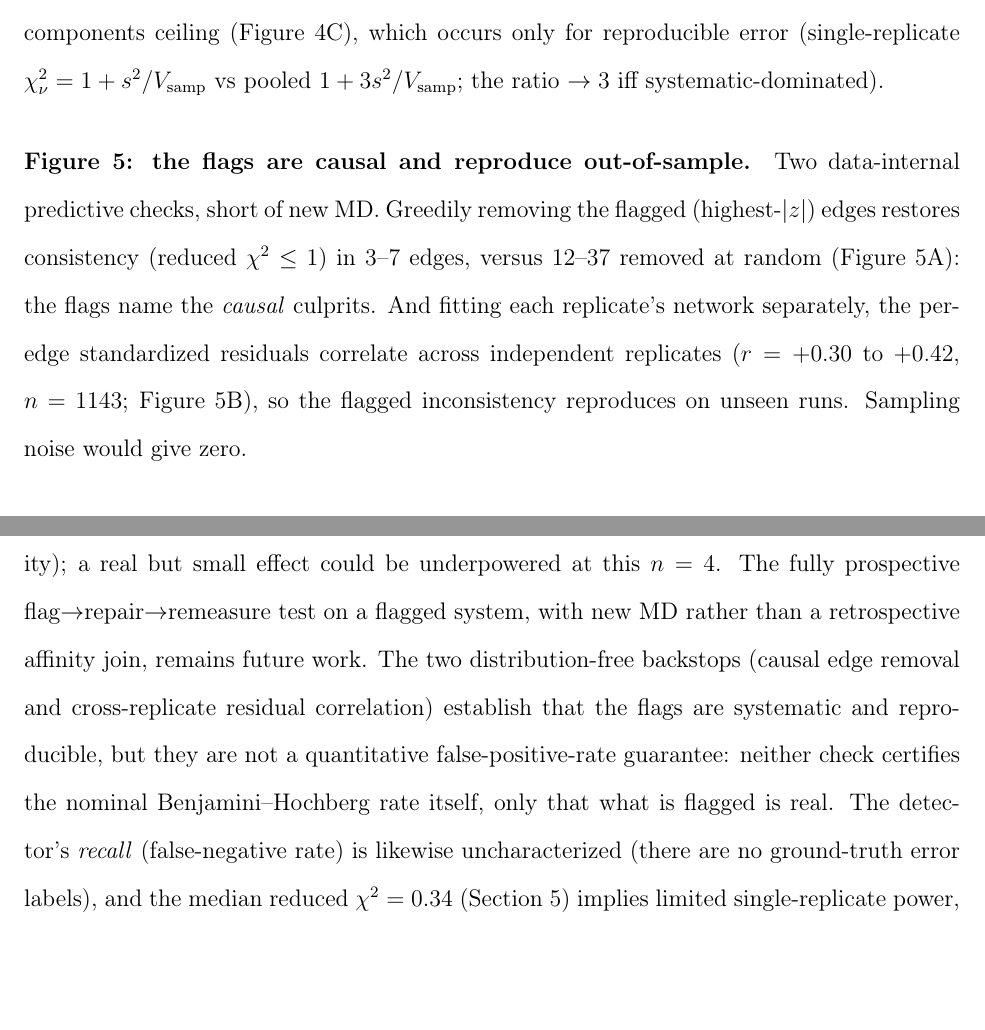
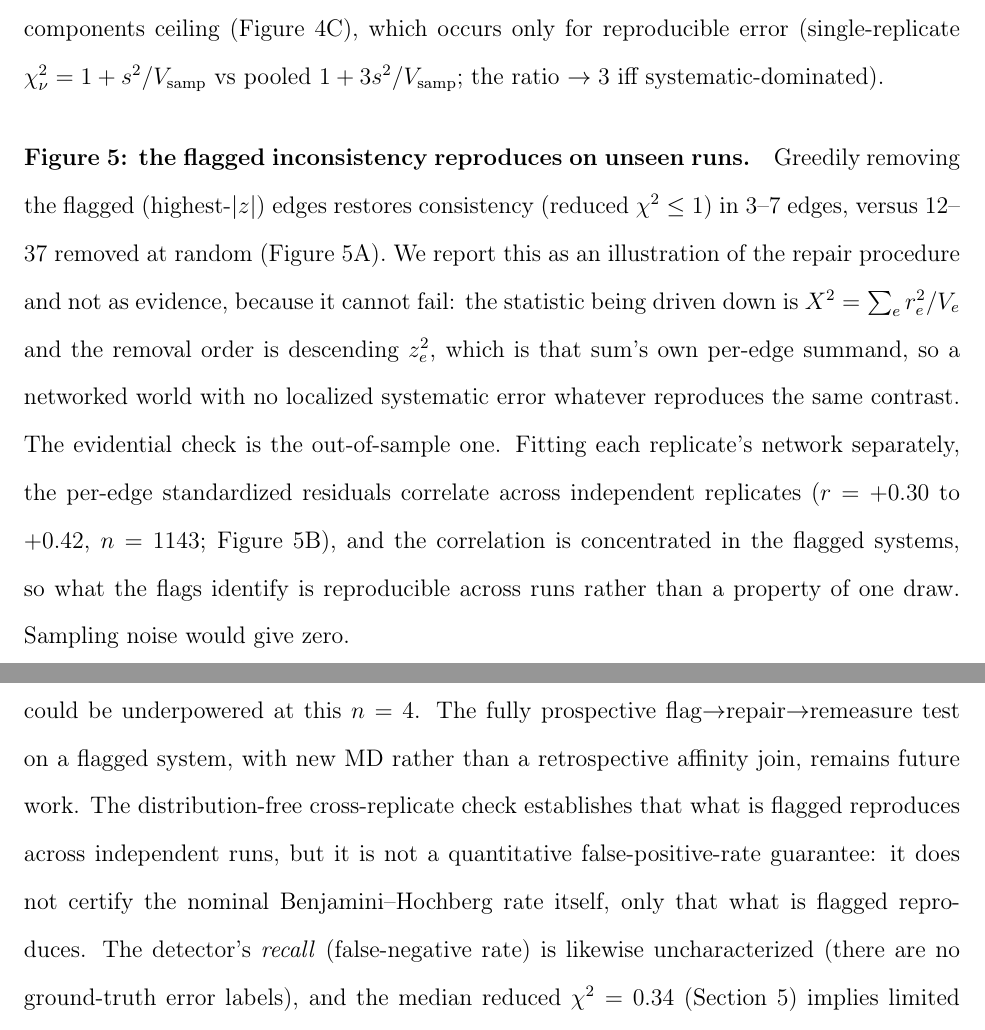
Before and after one commit to doctawho42/fep-surrogate-pipeline, a LaTeX paper (docs/paper_jctc.tex, which reads docs/paper_body.tex): two parts of pages 15 and 25 of 63, joined at a grey line, cut so that both start at the same text, the shorter picture padded with empty space. Compiled offline with pdfLaTeX.

Commit message:
docs(paper1): retract the causal-repair evidence claim; there is one backstop, not two
A pre-registered null settles the edge-removal panel. A synthetic world with
the real topology, the real per-edge standard errors and the real overall
over-dispersion, but no localized systematic error anywhere, reproduces the
published contrast: guided 3-7 removals against random 12-40, with the
observed guided counts sitting inside that null (one-sided p = 0.159, 0.756,
0.597, 0.269, 0.303). A label permutation holding the |z| multiset and the
chi-square fixed also fails to reject. The mechanism is plain in the code:
the statistic driven down is the sum of z_e^2 and the removal order is
descending z_e^2, so the panel cannot fail.

The panel stays as an illustration of the repair procedure, labelled as
non-evidential with the reason given. The word "causal" goes, in the
contribution list, in section 5 and in Limitations.

"Two independent distribution-free checks" was also wrong: there is one. The
edge-removal panel and the cross-replicate residual correlation were the same
evidence asked twice, and only the second survives. The abstract, the
contribution list, section 5 and Limitations now say one check, and say what
it shows: what is flagged reproduces on unseen runs. That correlation is not
a pooling artefact and is concentrated in the flagged systems.

```diff
--- a/docs/paper_body.tex
+++ b/docs/paper_body.tex
@@ -473,13 +473,17 @@ remaining systems, with reference lines at pooled/single $=1$ and $=3$.}
 \label{fig:L}
 \end{figure}
 
-\paragraph{Figure~\ref{fig:Lval}: the flags are causal and reproduce out-of-sample.} Two
-data-internal predictive checks, short of new MD. Greedily removing the flagged (highest-$|z|$)
-edges restores consistency (reduced $\chi^2\le1$) in $3$--$7$ edges, versus $12$--$37$ removed at
-random (Figure~\ref{fig:Lval}A): the flags name the \emph{causal} culprits. And fitting each
+\paragraph{Figure~\ref{fig:Lval}: the flagged inconsistency reproduces on unseen runs.} Greedily
+removing the flagged (highest-$|z|$) edges restores consistency (reduced $\chi^2\le1$) in $3$--$7$
+edges, versus $12$--$37$ removed at random (Figure~\ref{fig:Lval}A). We report this as an
+illustration of the repair procedure and not as evidence, because it cannot fail: the statistic
+being driven down is $X^2=\sum_e r_e^2/V_e$ and the removal order is descending $z_e^2$, which is
+that sum's own per-edge summand, so a networked world with no localized systematic error whatever
+reproduces the same contrast. The evidential check is the out-of-sample one. Fitting each
 replicate's network separately, the per-edge standardized residuals correlate across independent
-replicates ($r=+0.30$ to $+0.42$, $n=1143$; Figure~\ref{fig:Lval}B), so the flagged inconsistency
-reproduces on unseen runs. Sampling noise would give zero.
+replicates ($r=+0.30$ to $+0.42$, $n=1143$; Figure~\ref{fig:Lval}B), and the correlation is
+concentrated in the flagged systems, so what the flags identify is reproducible across runs rather
+than a property of one draw. Sampling noise would give zero.
 
 \begin{figure}[t]\centering
 \includegraphics[width=0.92\textwidth]{figL_validation.pdf}
@@ -788,7 +792,7 @@ system-preparation variance); the $\sim$$1.41\times$ conservatism may therefore
 closer to neutral against real reproducibility. The
 gauge-acquisition and stopping experiments are controlled simulations. The reward re-ranking audit is a
 single $\sigma$-varying target (\texttt{eg5}); the conclusion that $\sigma$ tracks novelty rather than quality
-should be tested across more chemotypes. Point estimates also shift modestly run-to-run (torch CPU non-determinism), so the single-target re-ranking result is directional. The cycle-closure quality-control test (Section~\ref{sec:qc}) detects only \emph{edge-level} inconsistency (node-consistent force-field bias cancels around a loop and is invisible to it), and its flags are validated retrospectively (causal repair, held-out replicates) and against experiment both on one clean system (\texttt{eg5}, where acting on the flags neither helps nor harms) and, now, on four flagged systems grounded against public ChEMBL affinity (\texttt{cdk8, hif2a, p38, bace}), where guided QC-edge removal ties random removal on MUE-vs-experiment (combined Stouffer $p=0.48$; Figure~\ref{fig:Lcausal}), confirming the same scope boundary on real, flagged, multi-system data: the QC repairs internal consistency, not force-field-limited absolute accuracy. This retrospective test is powered only by $K=1$--$3$ guided removals per system and by a connectivity-based ChEMBL join (stereo-blind, so enantiomer pairs sharing a 2D graph collapse to one experimental value, inflating absolute MUE but canceling in the guided-vs-random contrast since both arms read the identical cached affinity); a real but small effect could be underpowered at this $n=4$. The fully prospective flag$\to$repair$\to$remeasure test on a flagged system, with new MD rather than a retrospective affinity join, remains future work. The two distribution-free backstops (causal edge removal and cross-replicate residual correlation) establish that the flags are systematic and reproducible, but they are not a quantitative false-positive-rate guarantee: neither check certifies the nominal Benjamini--Hochberg rate itself, only that what is flagged is real. The detector's \emph{recall} (false-negative rate) is likewise uncharacterized (there are no ground-truth error labels), and the median reduced $\chi^2=0.34$ (Section~\ref{sec:qc}) implies limited single-replicate power, so the six flagged systems are a \emph{lower bound} on the systems carrying systematic error, not a prevalence estimate: on the same replicate data, \texttt{renin} is systematic by the pooled-replicate ratio (reduced $\chi^2$ $2.5\to4.7$ pooling the three replicates, the same pooled-ratio signature Panel~C uses to confirm the six flagged systems; ratio $1.9$, between the sampling-only pole at $1$ and the systematic pole at $3$) yet did not clear FDR on a single replicate, a documented systematic-but-unflagged case (\texttt{docs/results\_figL.md}). Finally, a structure-based (docking) reverse-screen we
+should be tested across more chemotypes. Point estimates also shift modestly run-to-run (torch CPU non-determinism), so the single-target re-ranking result is directional. The cycle-closure quality-control test (Section~\ref{sec:qc}) detects only \emph{edge-level} inconsistency (node-consistent force-field bias cancels around a loop and is invisible to it), and its flags are validated retrospectively against held-out replicates and against experiment both on one clean system (\texttt{eg5}, where acting on the flags neither helps nor harms) and, now, on four flagged systems grounded against public ChEMBL affinity (\texttt{cdk8, hif2a, p38, bace}), where guided QC-edge removal ties random removal on MUE-vs-experiment (combined Stouffer $p=0.48$; Figure~\ref{fig:Lcausal}), confirming the same scope boundary on real, flagged, multi-system data: the QC repairs internal consistency, not force-field-limited absolute accuracy. This retrospective test is powered only by $K=1$--$3$ guided removals per system and by a connectivity-based ChEMBL join (stereo-blind, so enantiomer pairs sharing a 2D graph collapse to one experimental value, inflating absolute MUE but canceling in the guided-vs-random contrast since both arms read the identical cached affinity); a real but small effect could be underpowered at this $n=4$. The fully prospective flag$\to$repair$\to$remeasure test on a flagged system, with new MD rather than a retrospective affinity join, remains future work. The distribution-free cross-replicate check establishes that what is flagged reproduces across independent runs, but it is not a quantitative false-positive-rate guarantee: it does not certify the nominal Benjamini--Hochberg rate itself, only that what is flagged reproduces. The detector's \emph{recall} (false-negative rate) is likewise uncharacterized (there are no ground-truth error labels), and the median reduced $\chi^2=0.34$ (Section~\ref{sec:qc}) implies limited single-replicate power, so the six flagged systems are a \emph{lower bound} on the systems carrying systematic error, not a prevalence estimate: on the same replicate data, \texttt{renin} is systematic by the pooled-replicate ratio (reduced $\chi^2$ $2.5\to4.7$ pooling the three replicates, the same pooled-ratio signature Panel~C uses to confirm the six flagged systems; ratio $1.9$, between the sampling-only pole at $1$ and the systematic pole at $3$) yet did not clear FDR on a single replicate, a documented systematic-but-unflagged case (\texttt{docs/results\_figL.md}). Finally, a structure-based (docking) reverse-screen we
 built as a follow-on did not beat a ligand-similarity baseline on this benchmark, so the
 structure-directed regime is left to future work rather than claimed here.
 
```
Also changed, not shown: docs/paper_body.tex (16 more changed lines).
